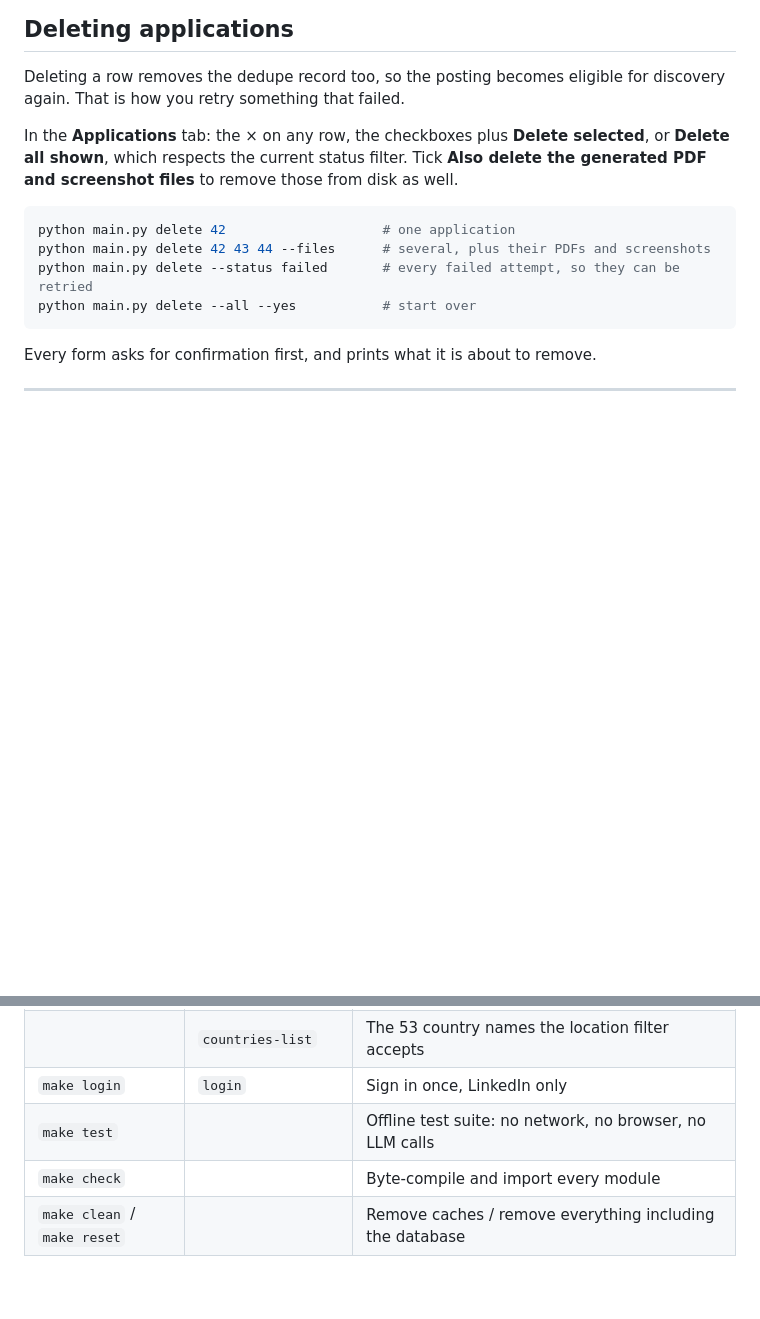
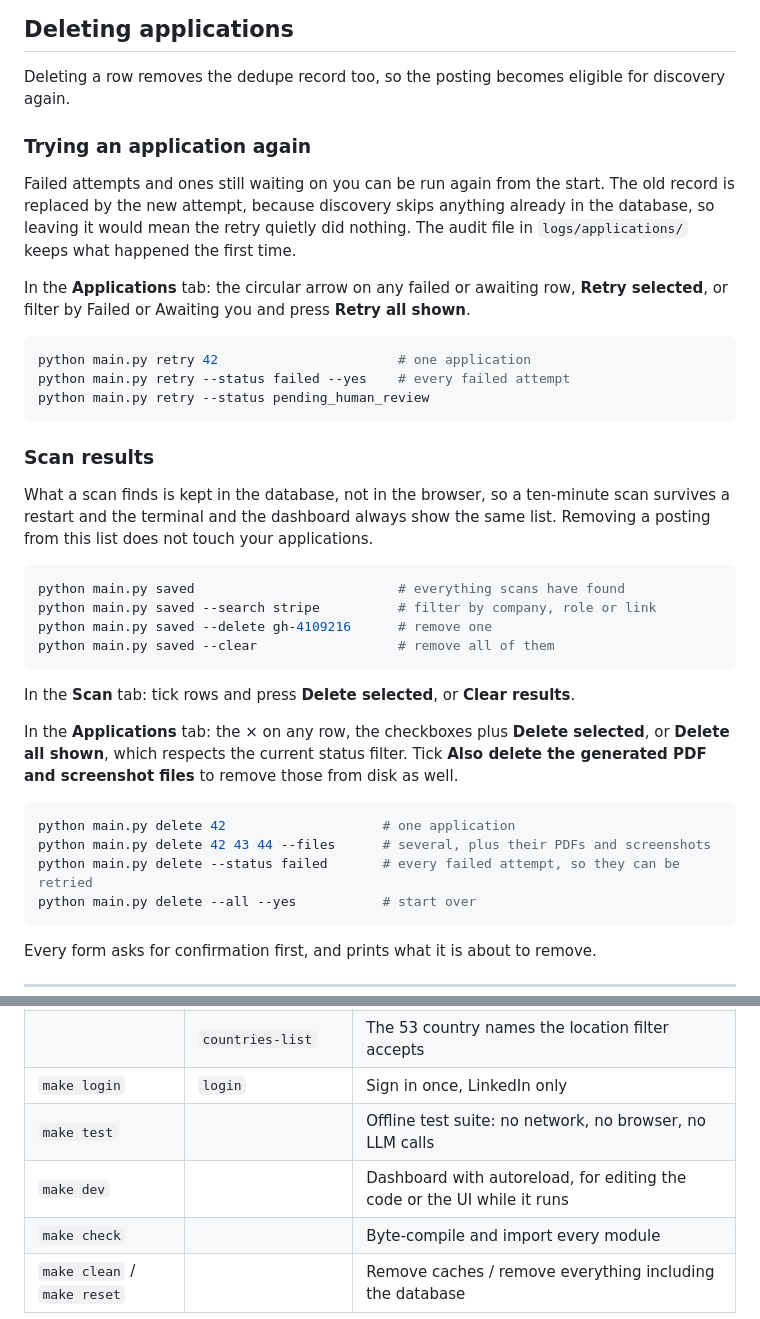
Before and after one commit to Akinleyejoshua/xapply, a Markdown page: README.md, 2 parts joined by grey strips. Rendered like a GitHub page; blank space fills up the shorter version.

Commit message:
docs: document application retries, scan results, and make dev command

````diff
--- a/README.md
+++ b/README.md
@@ -492,7 +492,37 @@ no application link behind the listing.
 ## Deleting applications
 
 Deleting a row removes the dedupe record too, so the posting becomes eligible for discovery again.
-That is how you retry something that failed.
+### Trying an application again
+
+Failed attempts and ones still waiting on you can be run again from the start. The old record is
+replaced by the new attempt, because discovery skips anything already in the database, so leaving
+it would mean the retry quietly did nothing. The audit file in `logs/applications/` keeps what
+happened the first time.
+
+In the **Applications** tab: the circular arrow on any failed or awaiting row, **Retry selected**,
+or filter by Failed or Awaiting you and press **Retry all shown**.
+
+```bash
+python main.py retry 42                       # one application
+python main.py retry --status failed --yes    # every failed attempt
+python main.py retry --status pending_human_review
+```
+
+### Scan results
+
+What a scan finds is kept in the database, not in the browser, so a ten-minute scan survives a
+restart and the terminal and the dashboard always show the same list. Removing a posting from
+this list does not touch your applications.
+
+```bash
+python main.py saved                          # everything scans have found
+python main.py saved --search stripe          # filter by company, role or link
+python main.py saved --delete gh-4109216      # remove one
+python main.py saved --clear                  # remove all of them
+```
+
+In the **Scan** tab: tick rows and press **Delete selected**, or **Clear results**.
+
 
 In the **Applications** tab: the × on any row, the checkboxes plus **Delete selected**, or
 **Delete all shown**, which respects the current status filter. Tick **Also delete the generated
@@ -553,6 +583,7 @@ python main.py export --out apps.csv
 | | `countries-list` | The 53 country names the location filter accepts |
 | `make login` | `login` | Sign in once, LinkedIn only |
 | `make test` | | Offline test suite: no network, no browser, no LLM calls |
+| `make dev` | | Dashboard with autoreload, for editing the code or the UI while it runs |
 | `make check` | | Byte-compile and import every module |
 | `make clean` / `make reset` | | Remove caches / remove everything including the database |
 
````
